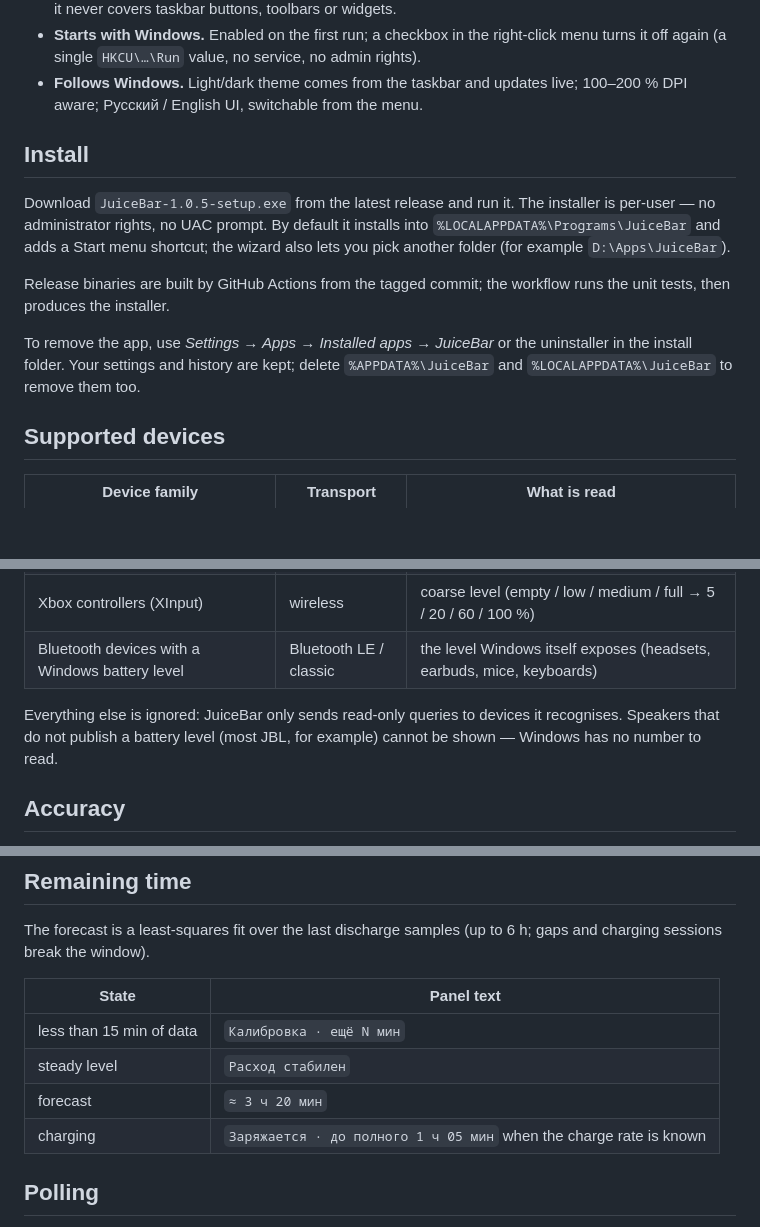
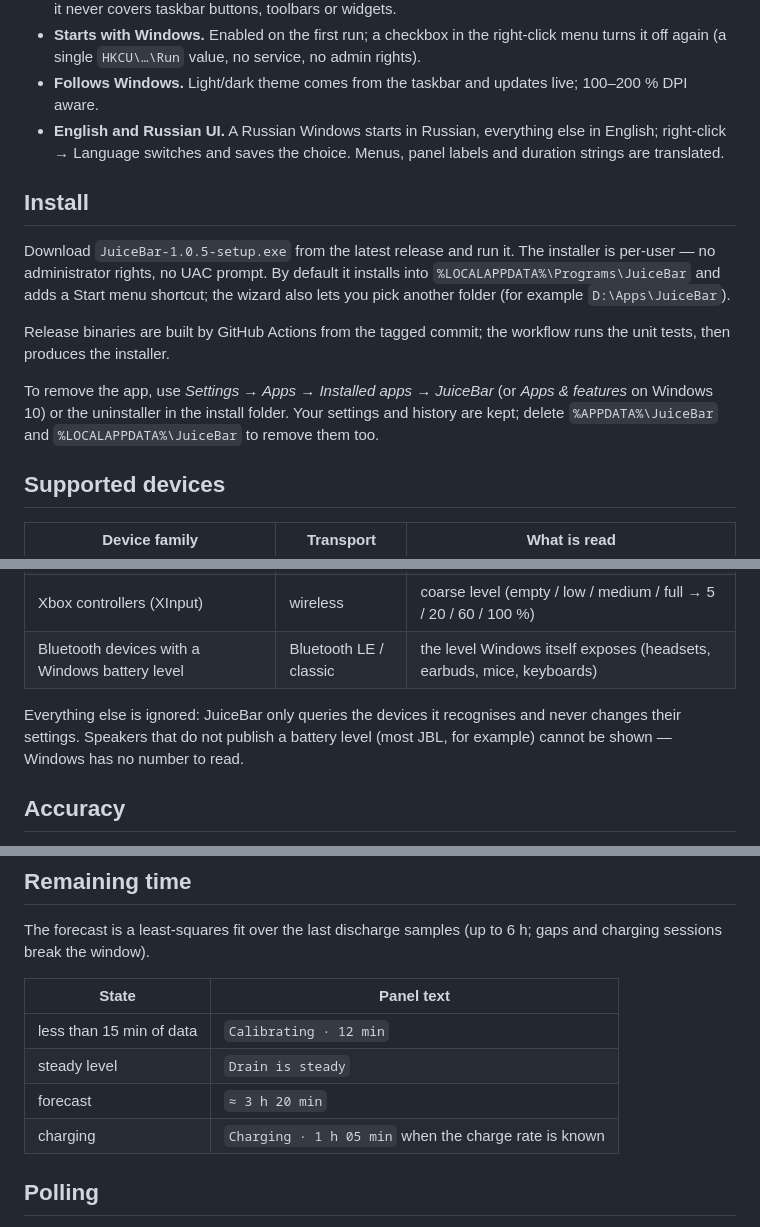
Before and after one commit to Exslayder/juicebar, a Markdown page: README.md, 3 parts joined by grey strips. Drawn GitHub-style; blank space fills up the shorter version.

Commit message:
Refresh the README with an English screenshot and the RU/EN UI notes
- New English panel screenshot (real 1.0.5 UI).
- Describe the English/Russian UI, the Language menu and the Auto rule (Russian Windows -> Russian,
  everything else -> English).
- Translate the remaining-time examples in the README to English and tidy the install/query notes.
- Drop the pill hover timer: it was never started, so the branch was dead code.

```diff
--- a/README.md
+++ b/README.md
@@ -35,7 +35,10 @@ measurement, and it is labelled while the data is still thin.
 - **Starts with Windows.** Enabled on the first run; a checkbox in the right-click menu turns it
   off again (a single `HKCU\…\Run` value, no service, no admin rights).
 - **Follows Windows.** Light/dark theme comes from the taskbar and updates live; 100–200 % DPI
-  aware; Русский / English UI, switchable from the menu.
+  aware.
+- **English and Russian UI.** A Russian Windows starts in Russian, everything else in English;
+  right-click → Language switches and saves the choice. Menus, panel labels and duration strings
+  are translated.
 
 ## Install
 
@@ -47,9 +50,9 @@ another folder (for example `D:\Apps\JuiceBar`).
 Release binaries are built by GitHub Actions from the tagged commit; the workflow runs the unit
 tests, then produces the installer.
 
-To remove the app, use *Settings → Apps → Installed apps → JuiceBar* or the uninstaller in the
-install folder. Your settings and history are kept; delete `%APPDATA%\JuiceBar` and
-`%LOCALAPPDATA%\JuiceBar` to remove them too.
+To remove the app, use *Settings → Apps → Installed apps → JuiceBar* (or *Apps & features* on
+Windows 10) or the uninstaller in the install folder. Your settings and history are kept; delete
+`%APPDATA%\JuiceBar` and `%LOCALAPPDATA%\JuiceBar` to remove them too.
 
 ## Supported devices
 
@@ -64,9 +67,9 @@ install folder. Your settings and history are kept; delete `%APPDATA%\JuiceBar`
 | Xbox controllers (XInput) | wireless | coarse level (empty / low / medium / full → 5 / 20 / 60 / 100 %) |
 | Bluetooth devices with a Windows battery level | Bluetooth LE / classic | the level Windows itself exposes (headsets, earbuds, mice, keyboards) |
 
-Everything else is ignored: JuiceBar only sends read-only queries to devices it recognises.
-Speakers that do not publish a battery level (most JBL, for example) cannot be shown — Windows has
-no number to read.
+Everything else is ignored: JuiceBar only queries the devices it recognises and never changes their
+settings. Speakers that do not publish a battery level (most JBL, for example) cannot be shown —
+Windows has no number to read.
 
 ## Accuracy
 
@@ -89,10 +92,10 @@ sessions break the window).
 
 | State | Panel text |
 |---|---|
-| less than 15 min of data | `Калибровка · ещё N мин` |
-| steady level | `Расход стабилен` |
-| forecast | `≈ 3 ч 20 мин` |
-| charging | `Заряжается · до полного 1 ч 05 мин` when the charge rate is known |
+| less than 15 min of data | `Calibrating · 12 min` |
+| steady level | `Drain is steady` |
+| forecast | `≈ 3 h 20 min` |
+| charging | `Charging · 1 h 05 min` when the charge rate is known |
 
 ## Polling
 
```
Also changed, not shown: other parts of README.md (+1 -1 lines), docs/screenshot.png, 1 other file.
